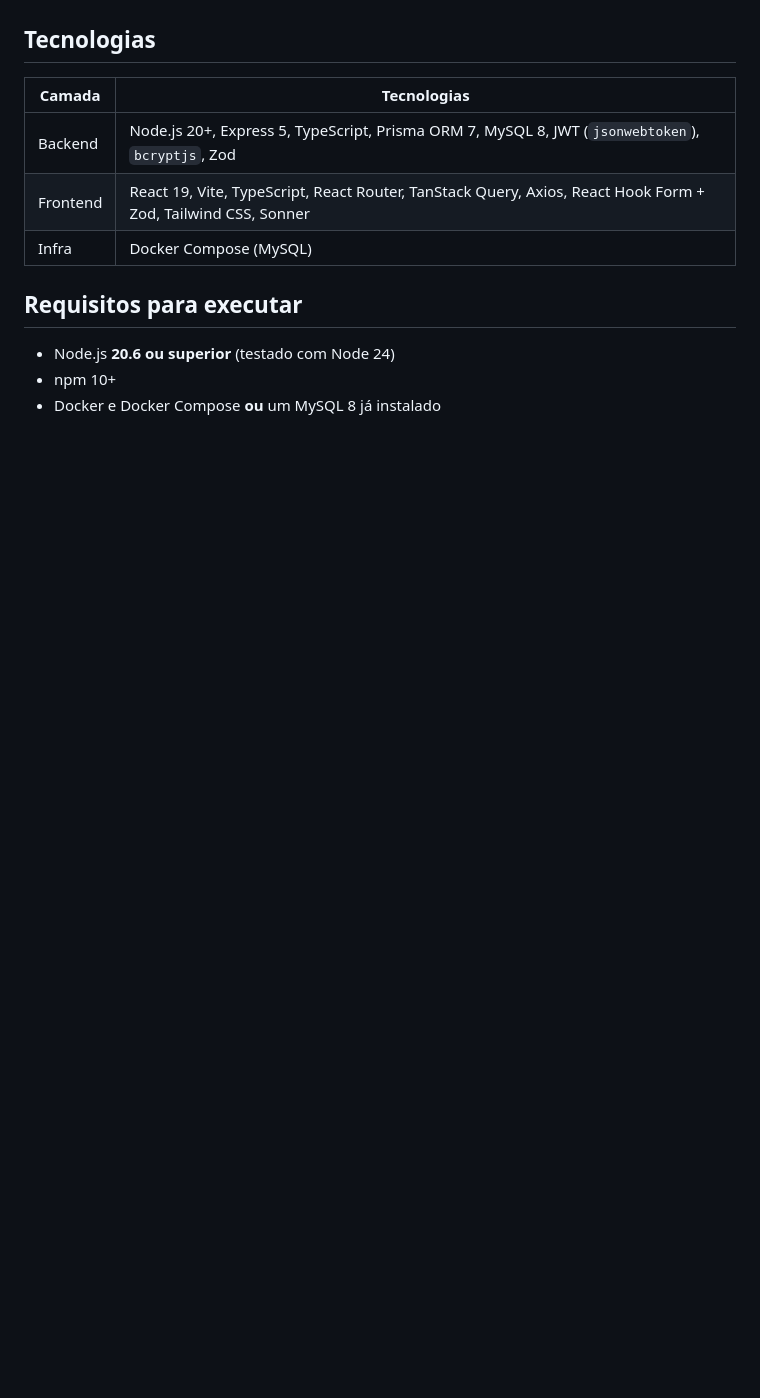
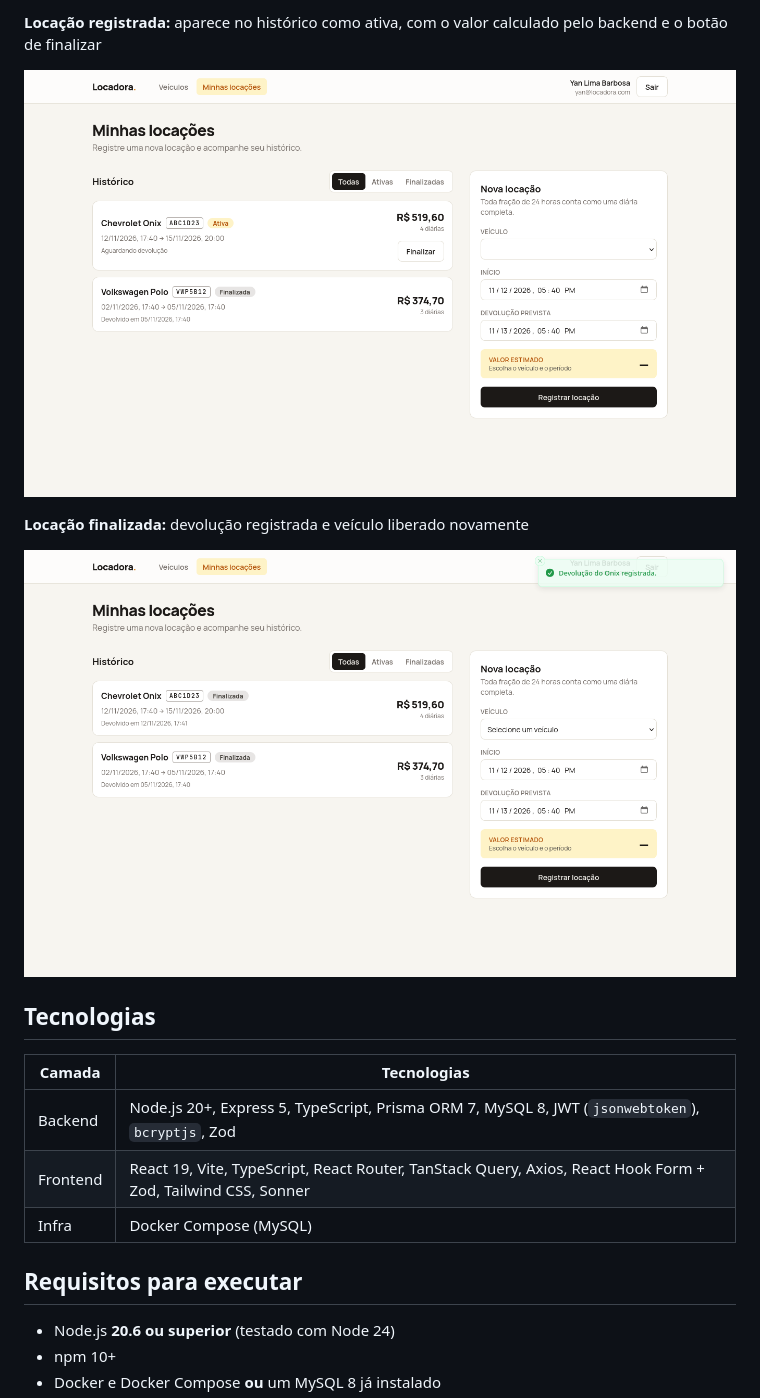
Before and after one commit to yanlimabarbosa/locacao-veiculos, a Markdown page: README.md, the part around one of its changes. Rendered like a GitHub page; pictures changed too: docs/prints/04-locacao-registrada.png (added), docs/prints/05-locacao-finalizada.png (added); blank space fills up the shorter version.

Commit message:
docs: adiciona prints das telas ao README e seed no db:reset

```diff
--- a/README.md
+++ b/README.md
@@ -15,3 +30,10 @@ Projeto prático da disciplina **Programação com Frameworks Web**. Sistema web
+**Locação registrada:** aparece no histórico como ativa, com o valor calculado pelo backend e o botão de finalizar
+
+![Locação registrada](docs/prints/04-locacao-registrada.png)
+
+**Locação finalizada:** devolução registrada e veículo liberado novamente
+
+![Locação finalizada](docs/prints/05-locacao-finalizada.png)
 
 ## Tecnologias
 
```
Also changed, not shown: other parts of README.md (+15 -0 lines), docs/prints/01-login.png (added), docs/prints/02-veiculos.png (added), docs/prints/03-nova-locacao.png (added), 1 other file.
